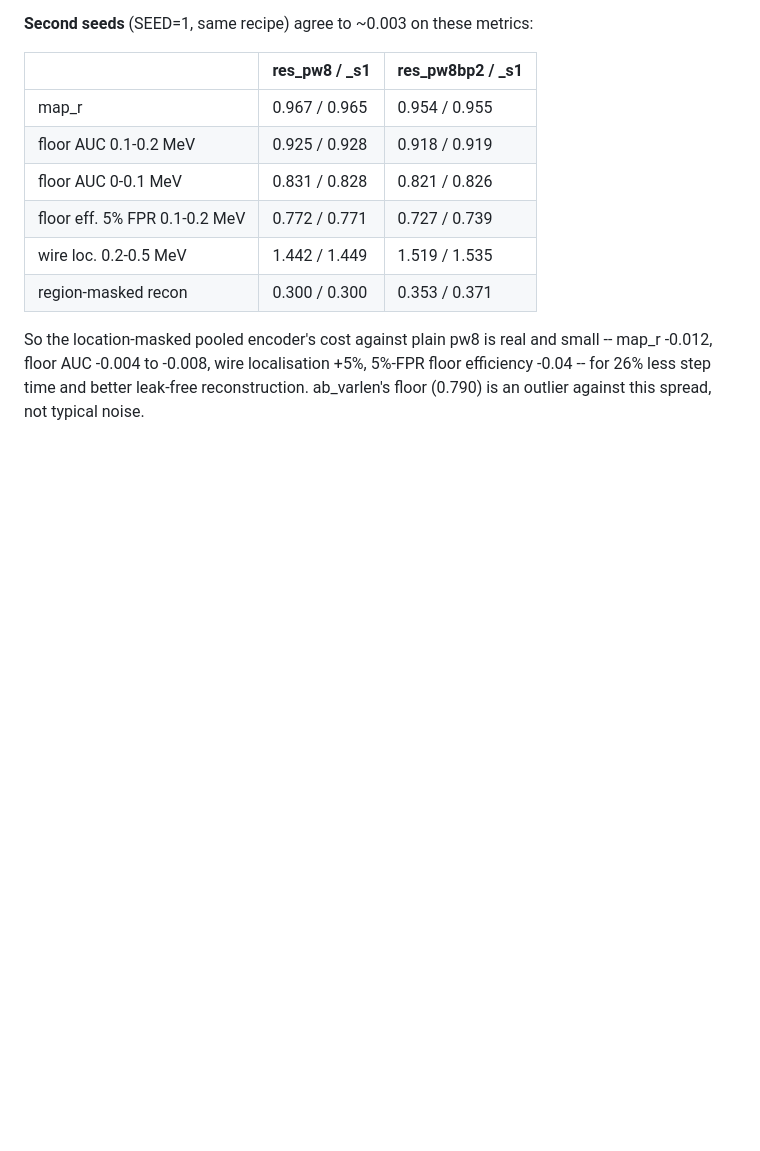
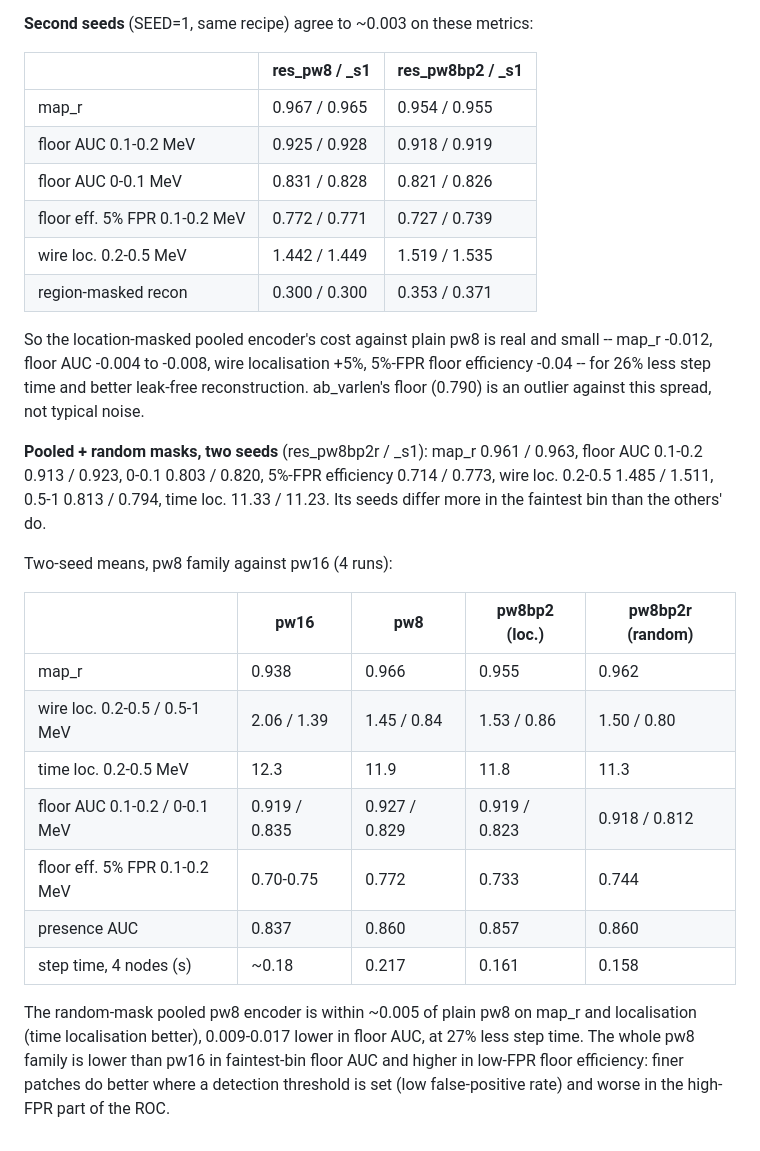
Before and after one commit to OmarAlterkait/helix, a Markdown page: docs/ENCODER_POOLING.md, the part around the change. Rendered like a GitHub page; blank space fills up the shorter version.

Commit message:
ENCODER_POOLING: second seed of pooled+random; two-seed pw8 family table
Co-Authored-By: Claude Opus 5.5 <noreply@anthropic.com>
Claude-Session: https://claude.ai/code/session_019LzQKtdvaiyPqmiPMaC4Py

```diff
--- a/docs/ENCODER_POOLING.md
+++ b/docs/ENCODER_POOLING.md
@@ -208,3 +208,26 @@ So the location-masked pooled encoder's cost against plain pw8 is real and small
 -- map_r -0.012, floor AUC -0.004 to -0.008, wire localisation +5%, 5%-FPR floor
 efficiency -0.04 -- for 26% less step time and better leak-free reconstruction.
 ab_varlen's floor (0.790) is an outlier against this spread, not typical noise.
+
+**Pooled + random masks, two seeds** (res_pw8bp2r / _s1): map_r 0.961 / 0.963,
+floor AUC 0.1-0.2 0.913 / 0.923, 0-0.1 0.803 / 0.820, 5%-FPR efficiency 0.714 /
+0.773, wire loc. 0.2-0.5 1.485 / 1.511, 0.5-1 0.813 / 0.794, time loc. 11.33 /
+11.23. Its seeds differ more in the faintest bin than the others' do.
+
+Two-seed means, pw8 family against pw16 (4 runs):
+
+| | pw16 | pw8 | pw8bp2 (loc.) | pw8bp2r (random) |
+|---|---|---|---|---|
+| map_r | 0.938 | 0.966 | 0.955 | 0.962 |
+| wire loc. 0.2-0.5 / 0.5-1 MeV | 2.06 / 1.39 | 1.45 / 0.84 | 1.53 / 0.86 | 1.50 / 0.80 |
+| time loc. 0.2-0.5 MeV | 12.3 | 11.9 | 11.8 | 11.3 |
+| floor AUC 0.1-0.2 / 0-0.1 MeV | 0.919 / 0.835 | 0.927 / 0.829 | 0.919 / 0.823 | 0.918 / 0.812 |
+| floor eff. 5% FPR 0.1-0.2 MeV | 0.70-0.75 | 0.772 | 0.733 | 0.744 |
+| presence AUC | 0.837 | 0.860 | 0.857 | 0.860 |
+| step time, 4 nodes (s) | ~0.18 | 0.217 | 0.161 | 0.158 |
+
+The random-mask pooled pw8 encoder is within ~0.005 of plain pw8 on map_r and
+localisation (time localisation better), 0.009-0.017 lower in floor AUC, at 27%
+less step time. The whole pw8 family is lower than pw16 in faintest-bin floor AUC
+and higher in low-FPR floor efficiency: finer patches do better where a detection
+threshold is set (low false-positive rate) and worse in the high-FPR part of the ROC.
```
